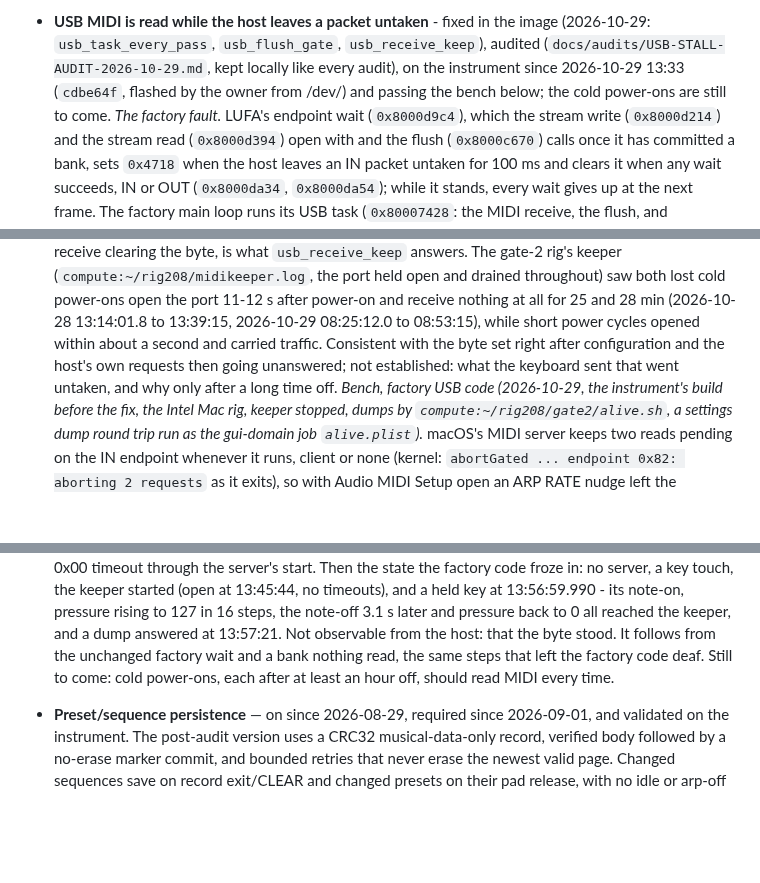
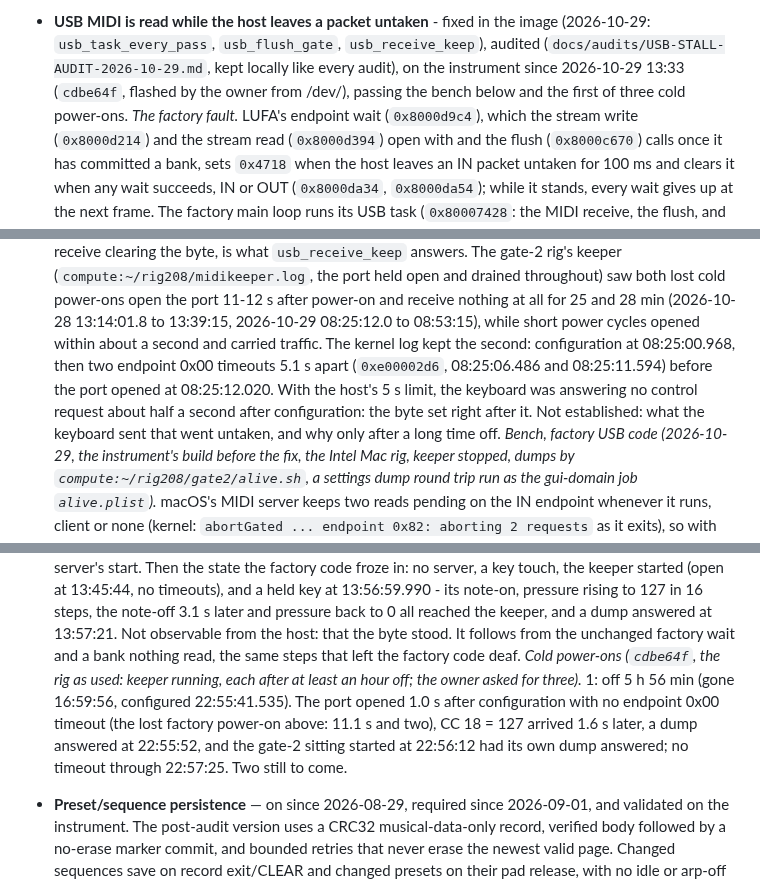
Before and after one commit to triglav-modular/218e-Rewired, a Markdown page: docs/HANDOFF.md, 3 parts joined by grey strips. GitHub-like rendering; blank space fills up the shorter version.

Commit message:
Docs: the first cold power-on on the fix reads MIDI
Off 5 h 56 min, the port opened 1.0 s after configuration with no endpoint 0x00
timeout and a dump answered; the lost factory power-on of 08:25 the same day
took 11.1 s behind two control-request timeouts, which the kernel log kept.

Co-Authored-By: Claude Opus 5.5 <noreply@anthropic.com>

```diff
--- a/docs/HANDOFF.md
+++ b/docs/HANDOFF.md
@@ -95,8 +95,8 @@ ordinary arpeggiator to the physical switch. RATE retains its normal role.
   the image (2026-10-29: `usb_task_every_pass`, `usb_flush_gate`,
   `usb_receive_keep`), audited (`docs/audits/USB-STALL-AUDIT-2026-10-29.md`,
   kept locally like every audit), on the instrument since 2026-10-29 13:33
-  (`cdbe64f`, flashed by the owner from /dev/) and passing the bench below;
-  the cold power-ons are still to come.
+  (`cdbe64f`, flashed by the owner from /dev/), passing the bench below and
+  the first of three cold power-ons.
   *The factory fault.* LUFA's endpoint wait (`0x8000d9c4`), which the stream
   write (`0x8000d214`) and the stream read (`0x8000d394`) open with and the
   flush (`0x8000c670`) calls once it has committed a bank, sets `0x4718`
@@ -165,9 +165,13 @@ ordinary arpeggiator to the physical switch. RATE retains its normal role.
   the port 11-12 s after power-on and receive nothing at all for 25 and
   28 min (2026-10-28 13:14:01.8 to 13:39:15, 2026-10-29 08:25:12.0 to
   08:53:15), while short power cycles opened within about a second and
-  carried traffic. Consistent with the byte set right after configuration
-  and the host's own requests then going unanswered; not established: what
-  the keyboard sent that went untaken, and why only after a long time off.
+  carried traffic. The kernel log kept the second: configuration at
+  08:25:00.968, then two endpoint 0x00 timeouts 5.1 s apart (`0xe00002d6`,
+  08:25:06.486 and 08:25:11.594) before the port opened at 08:25:12.020. With
+  the host's 5 s limit, the keyboard was answering no control request about
+  half a second after configuration: the byte set right after it. Not
+  established: what the keyboard sent that went untaken, and why only after
+  a long time off.
   *Bench, factory USB code (2026-10-29, the instrument's build before the
   fix, the Intel Mac rig, keeper stopped, dumps by
   `compute:~/rig208/gate2/alive.sh`, a settings dump round trip run as the
@@ -207,8 +211,13 @@ ordinary arpeggiator to the physical switch. RATE retains its normal role.
   reached the keeper, and a dump answered at 13:57:21. Not observable from
   the host: that the byte stood. It follows from the unchanged factory wait
   and a bank nothing read, the same steps that left the factory code deaf.
-  Still to come: cold power-ons, each after at least an hour off, should read
-  MIDI every time.
+  *Cold power-ons (`cdbe64f`, the rig as used: keeper running, each after
+  at least an hour off; the owner asked for three).* 1: off 5 h 56 min
+  (gone 16:59:56, configured 22:55:41.535). The port opened 1.0 s after
+  configuration with no endpoint 0x00 timeout (the lost factory power-on
+  above: 11.1 s and two), CC 18 = 127 arrived 1.6 s later, a dump answered
+  at 22:55:52, and the gate-2 sitting started at 22:56:12 had its own dump
+  answered; no timeout through 22:57:25. Two still to come.
 
 - **Preset/sequence persistence** — on since 2026-08-29, required since
   2026-09-01, and validated on the instrument. The post-audit version
```
